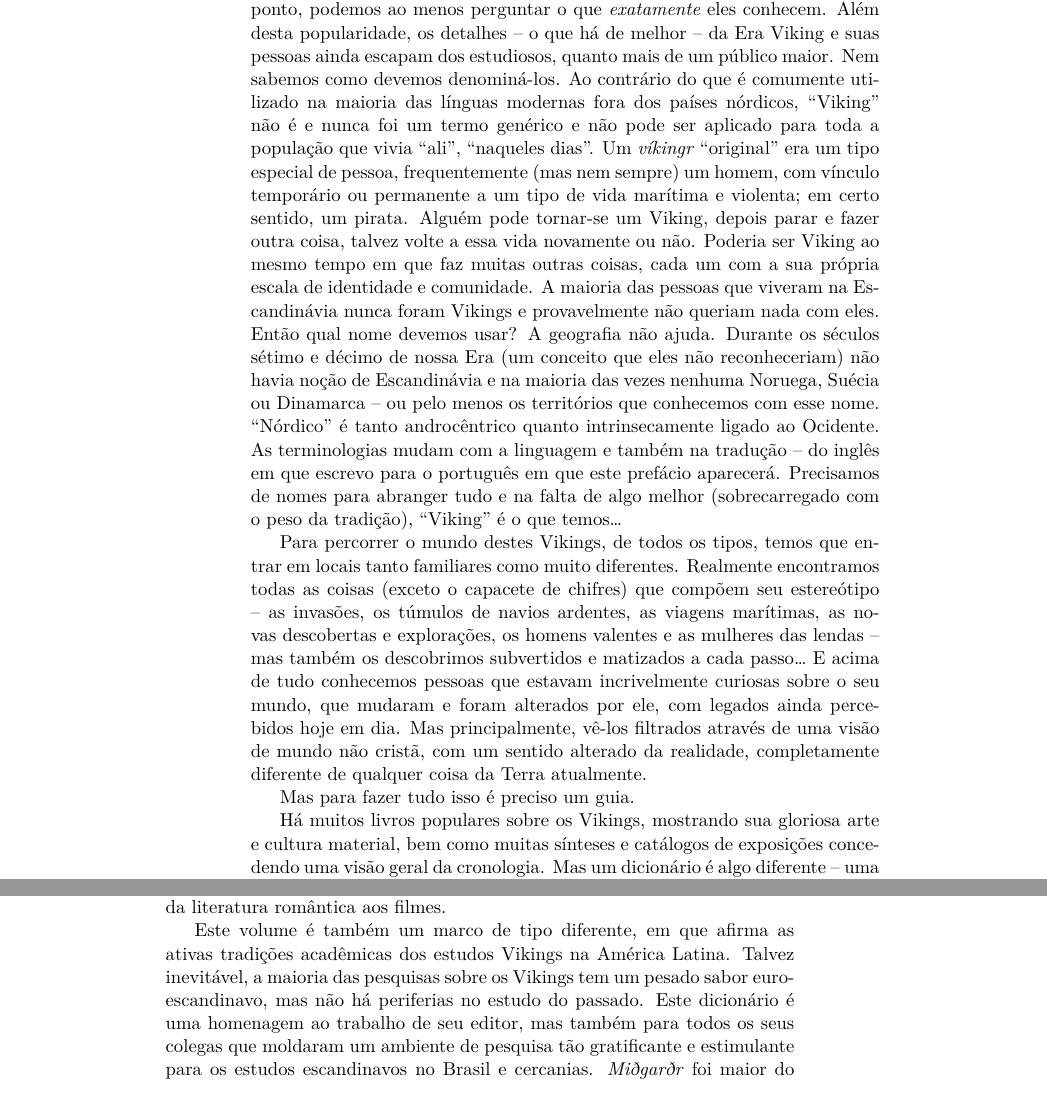
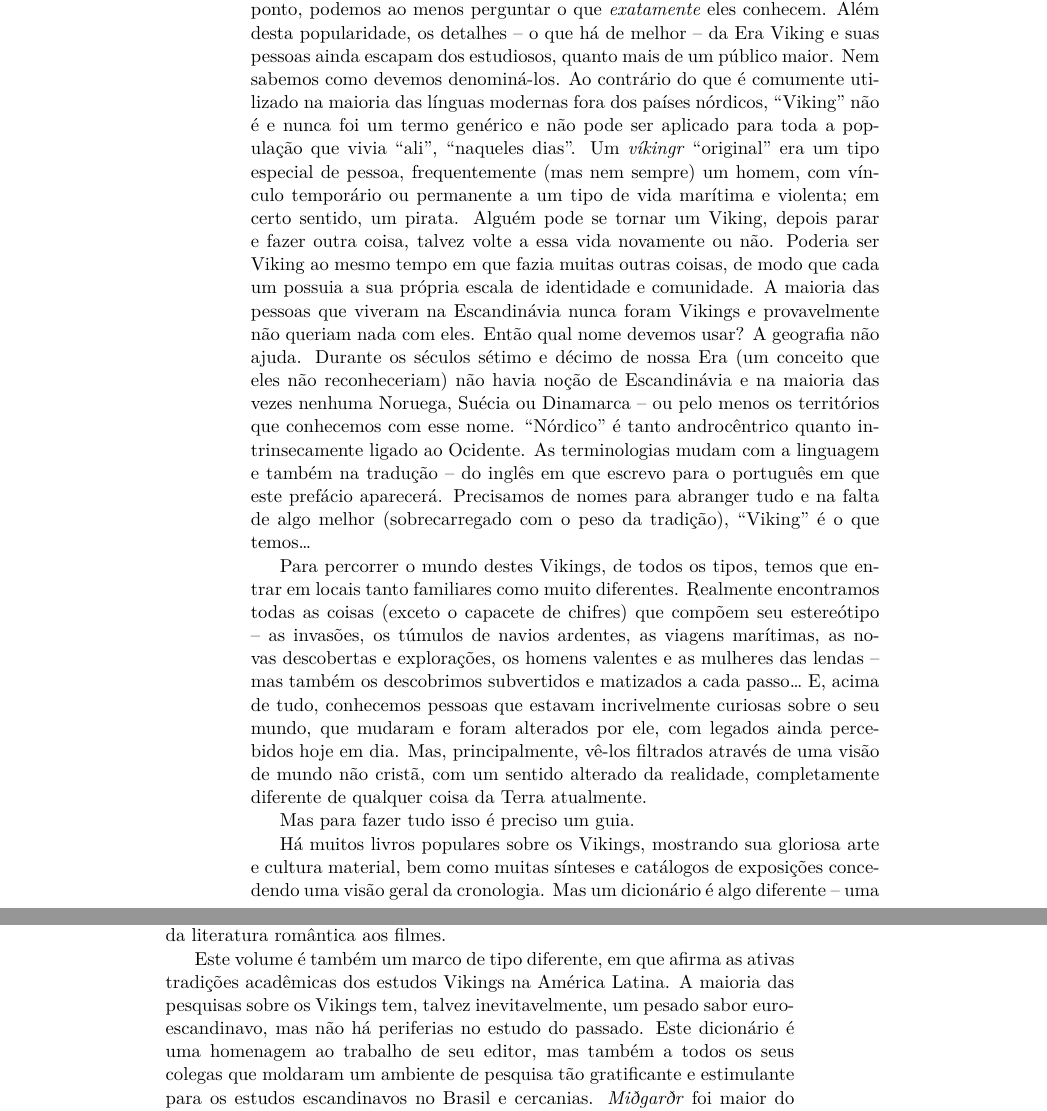
Before and after one commit to hedra-editora/dic_vickings, a LaTeX book (LIVRO.tex, which reads PREFACIO.tex): two parts of pages 4 and 5 of 13, joined at a grey line, cut so that both start at the same text. Compiled offline with XeLaTeX; a LaTeX package or settings file that is missing is left out.

Commit message:
ajustes no prefácio

```diff
--- a/PREFACIO.tex
+++ b/PREFACIO.tex
@@ -48,10 +48,9 @@ um termo genérico e não pode ser aplicado para toda a população que
 vivia ``ali'', ``naqueles dias''. Um \emph{víkingr} ``original'' era um
 tipo especial de pessoa, frequentemente (mas nem sempre) um homem, com
 vínculo temporário ou permanente a um tipo de vida marítima e violenta;
-em certo sentido, um pirata. Alguém pode tornar-se um Viking, depois
+em certo sentido, um pirata. Alguém pode se tornar um Viking, depois
 parar e fazer outra coisa, talvez volte a essa vida novamente ou não.
-Poderia ser Viking ao mesmo tempo em que faz muitas outras coisas, cada
-um com a sua própria escala de identidade e comunidade. A maioria das
+Poderia ser Viking ao mesmo tempo em que fazia muitas outras coisas, de modo que cada um possuia a sua própria escala de identidade e comunidade. A maioria das
 pessoas que viveram na Escandinávia nunca foram Vikings e provavelmente
 não queriam nada com eles. Então qual nome devemos usar? A geografia não
 ajuda. Durante os séculos sétimo e décimo de nossa Era (um conceito que
@@ -70,10 +69,10 @@ encontramos todas as coisas (exceto o capacete de chifres) que compõem
 seu estereótipo -- as invasões, os túmulos de navios ardentes, as
 viagens marítimas, as novas descobertas e explorações, os homens
 valentes e as mulheres das lendas -- mas também os descobrimos
-subvertidos e matizados a cada passo\ldots{} E acima de tudo conhecemos
+subvertidos e matizados a cada passo\ldots{} E, acima de tudo, conhecemos
 pessoas que estavam incrivelmente curiosas sobre o seu mundo, que
 mudaram e foram alterados por ele, com legados ainda percebidos hoje em
-dia. Mas principalmente, vê-los filtrados através de uma visão de mundo
+dia. Mas, principalmente, vê-los filtrados através de uma visão de mundo
 não cristã, com um sentido alterado da realidade, completamente
 diferente de qualquer coisa da Terra atualmente.
 
@@ -93,13 +92,9 @@ variando em todo o mundo e em diferentes mídias, da literatura romântica
 aos filmes.
 
 Este volume é também um marco de tipo diferente, em que afirma as ativas
-tradições acadêmicas dos estudos Vikings na América Latina. Talvez
-inevitável, a maioria das pesquisas sobre os Vikings tem um pesado sabor
+tradições acadêmicas dos estudos Vikings na América Latina. A maioria das pesquisas sobre os Vikings tem, talvez inevitavelmente, um pesado sabor
 euro-escandinavo, mas não há periferias no estudo do passado. Este
-dicionário é uma
-homenagem ao
-trabalho de seu editor, mas também para todos os seus colegas que
-moldaram um ambiente de pesquisa tão gratificante e estimulante para os
+dicionário é uma homenagem ao trabalho de seu editor, mas também a todos os seus colegas que moldaram um ambiente de pesquisa tão gratificante e estimulante para os
 estudos escandinavos no Brasil e cercanias. \emph{Miðgarðr} foi maior do
 que os Vikings tinham percebido, mas em livros como este, eles
 finalmente viajaram para todo lugar.\medskip
```
